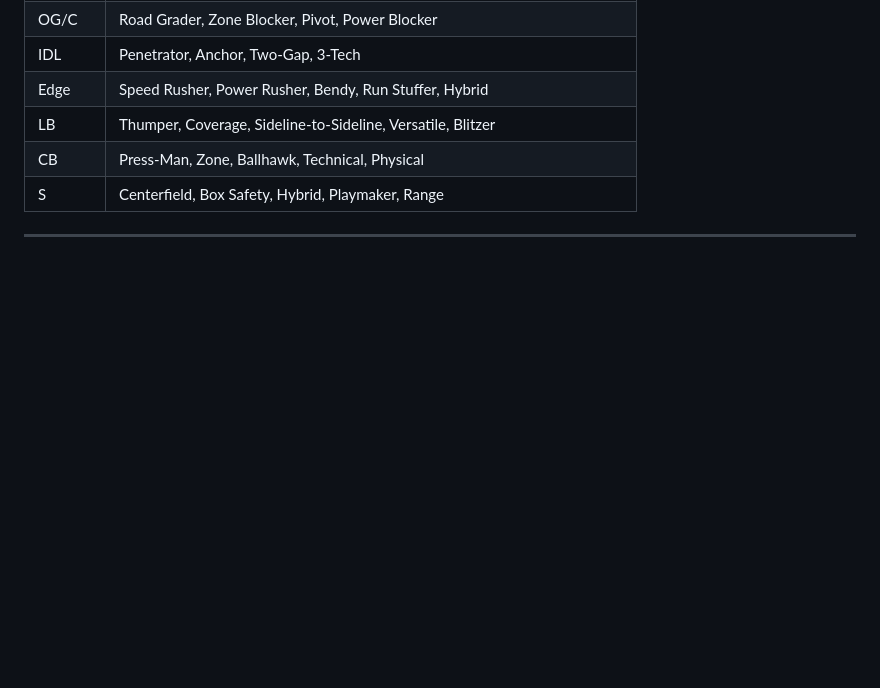
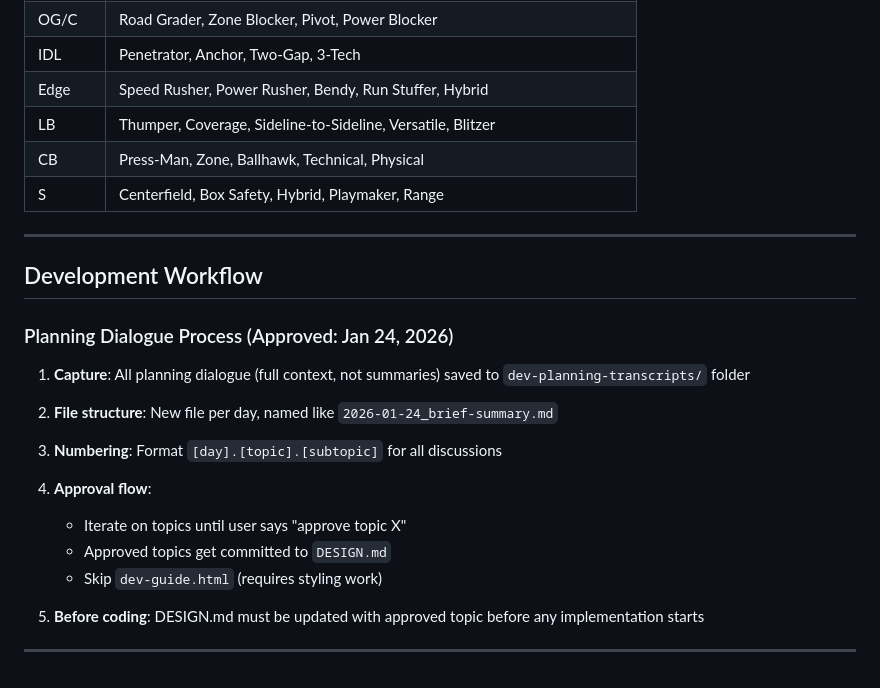
Before and after one commit to nwcarlson-dev/gm-ops, a Markdown page: DESIGN.md, the part around the change. Drawn GitHub-style; blank space fills up the shorter version.

```diff
--- a/DESIGN.md
+++ b/DESIGN.md
@@ -483,3 +483,22 @@ defNeeds: [
 | S | Centerfield, Box Safety, Hybrid, Playmaker, Range |
 
 ---
+
+## Development Workflow
+
+### Planning Dialogue Process (Approved: Jan 24, 2026)
+
+1. **Capture**: All planning dialogue (full context, not summaries) saved to `dev-planning-transcripts/` folder
+
+2. **File structure**: New file per day, named like `2026-01-24_brief-summary.md`
+
+3. **Numbering**: Format `[day].[topic].[subtopic]` for all discussions
+
+4. **Approval flow**:
+   - Iterate on topics until user says "approve topic X"
+   - Approved topics get committed to `DESIGN.md`
+   - Skip `dev-guide.html` (requires styling work)
+
+5. **Before coding**: DESIGN.md must be updated with approved topic before any implementation starts
+
+---
```
Also changed, not shown: dev-planning-transcripts/2026-01-24_feedback-workflow.md (added, +82 -0 lines).
